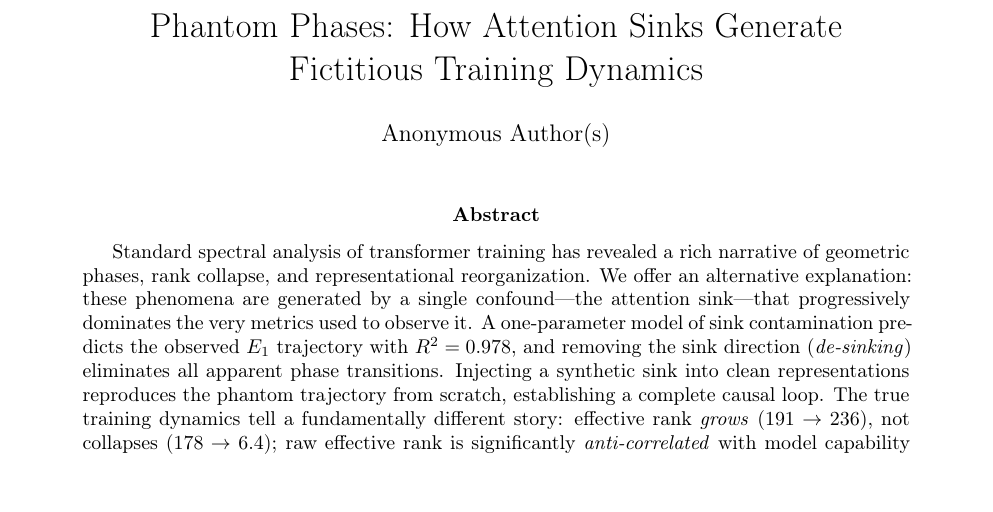
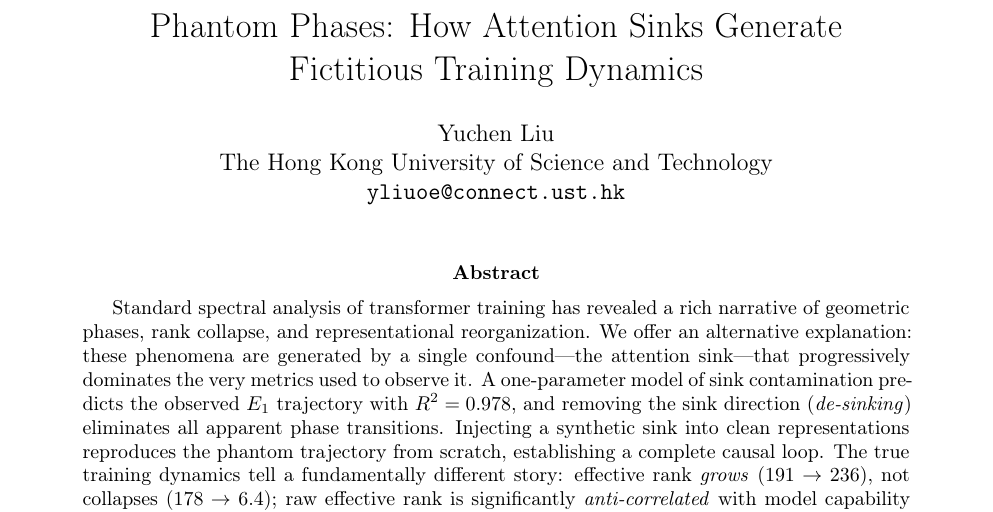
Before and after one commit to kaminoguo/desink, a LaTeX paper (paper/main.tex): part of page 1 of 14, cut so that both start at the same text, the shorter picture padded with empty space. Compiled offline with pdfLaTeX.

Commit message:
Author version for public repo (Yuchen Liu, HKUST)

```diff
--- a/paper/main.tex
+++ b/paper/main.tex
@@ -24,7 +24,7 @@
 
 % Hyperlinks & cross-references
 \usepackage[hidelinks,
-  pdfauthor={Anonymous},
+  pdfauthor={Yuchen Liu},
   pdftitle={Phantom Phases: How Attention Sinks Generate Fictitious Training Dynamics},
   bookmarksnumbered=true]{hyperref}
 \usepackage[capitalize,noabbrev]{cleveref}
@@ -51,7 +51,9 @@
 
 \title{Phantom Phases: How Attention Sinks Generate\\Fictitious Training Dynamics}
 
-\author{Anonymous Author(s)}
+\author{Yuchen Liu \\
+The Hong Kong University of Science and Technology \\
+\texttt{yliuoe@connect.ust.hk}}
 
 \date{}
 
```
Also changed, not shown: paper/main.pdf.
